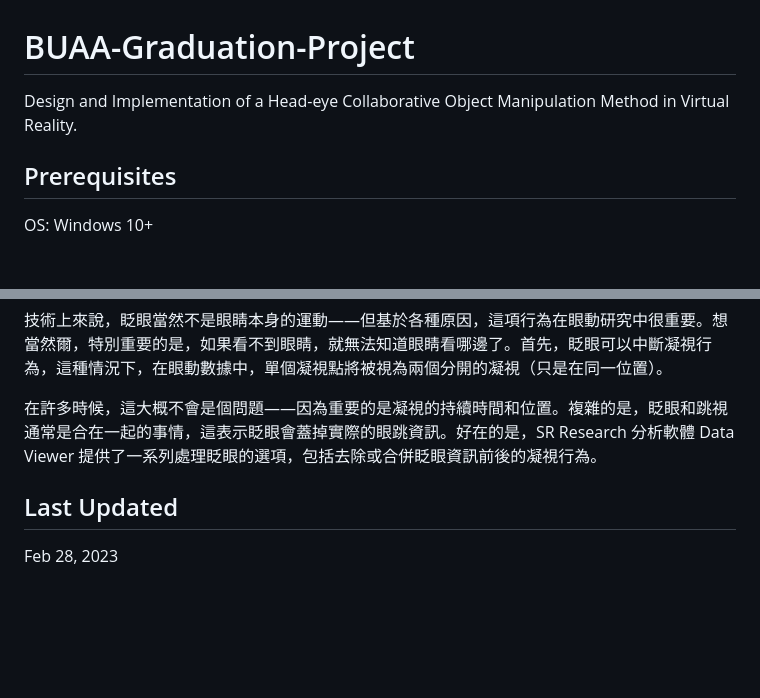
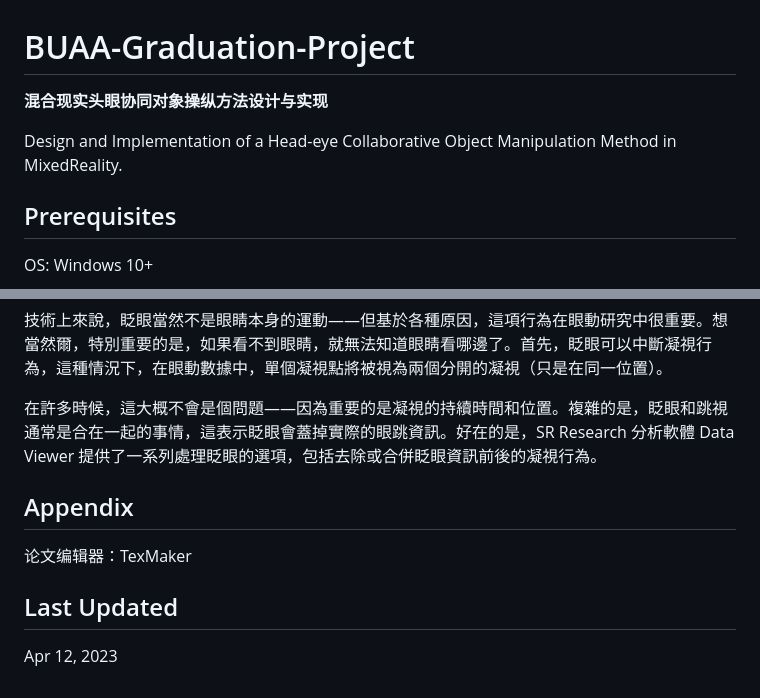
Before and after one commit to lorenz-liu/gaze-dominant-manipulation, a Markdown page: README.md, 2 parts joined by grey strips. GitHub-like rendering; blank space fills up the shorter version.

Commit message:
use TexMaker

```diff
--- a/README.md
+++ b/README.md
@@ -1,5 +1,7 @@
 # BUAA-Graduation-Project
-Design and Implementation of a Head-eye Collaborative Object Manipulation Method in Virtual Reality.
+**混合现实头眼协同对象操纵方法设计与实现**
+
+Design and Implementation of a Head-eye Collaborative Object Manipulation Method in MixedReality.
 
 ## Prerequisites
 
@@ -84,6 +86,10 @@ Please install by order in case config chaos:
 
 在許多時候，這大概不會是個問題——因為重要的是凝視的持續時間和位置。複雜的是，眨眼和跳視通常是合在一起的事情，這表示眨眼會蓋掉實際的眼跳資訊。好在的是，SR Research 分析軟體 Data Viewer 提供了一系列處理眨眼的選項，包括去除或合併眨眼資訊前後的凝視行為。
 
+## Appendix
+
+论文编辑器：TexMaker
+
 ## Last Updated
 
-Feb 28, 2023
+Apr 12, 2023
```
